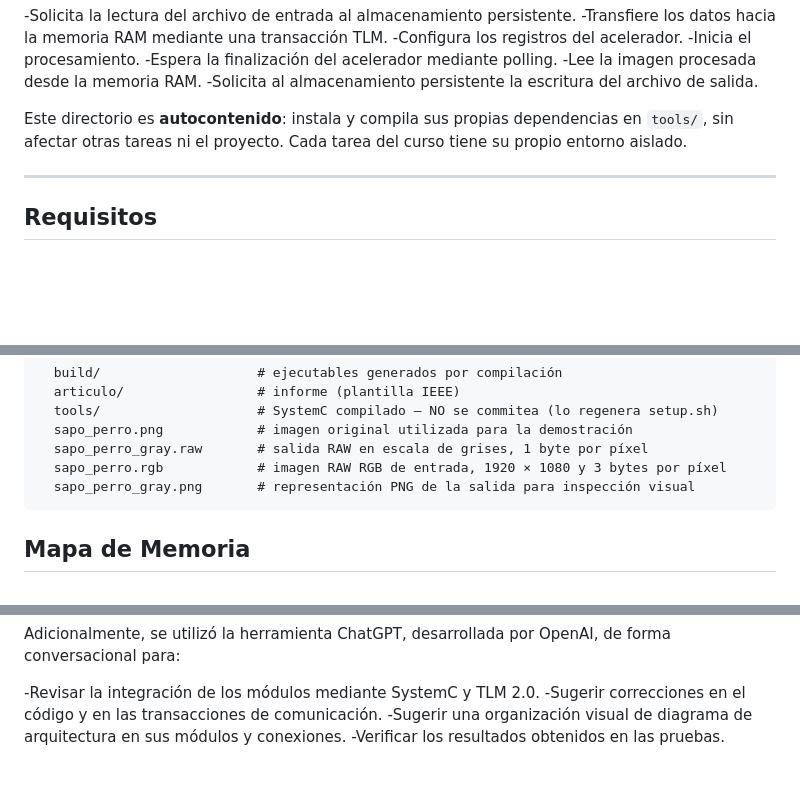
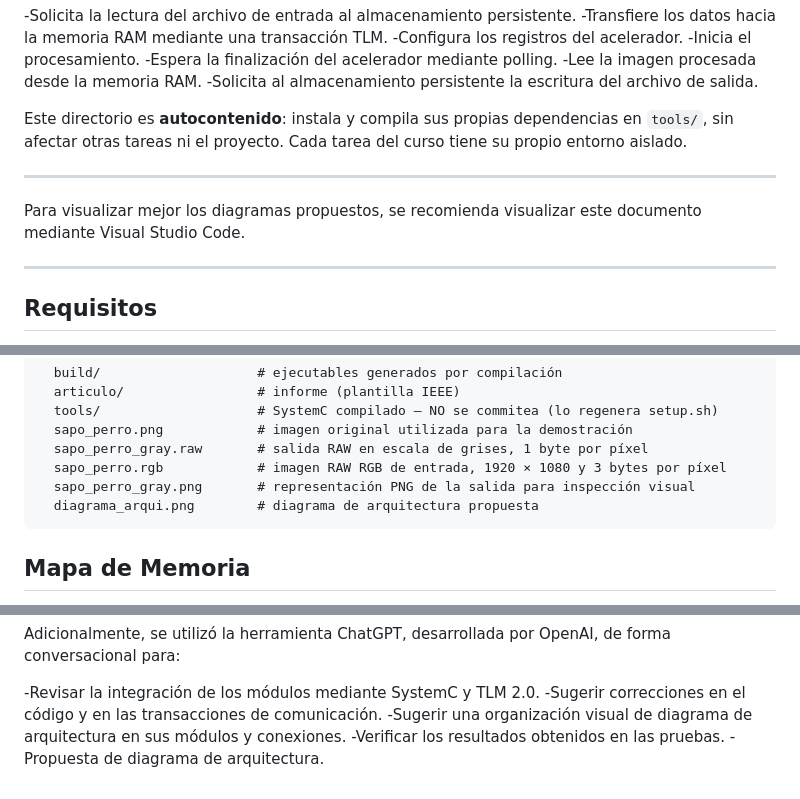
Before and after one commit to TorikTheGreat/MP6160_grupo_5, a Markdown page: tarea_2/README.md, 3 parts joined by grey strips. Drawn GitHub-style; blank space fills up the shorter version.

Commit message:
Update README with diagram viewing recommendations
Added recommendation for viewing diagrams in Visual Studio Code and included a proposed architecture diagram in the documentation.

````diff
--- a/tarea_2/README.md
+++ b/tarea_2/README.md
@@ -21,6 +21,9 @@ su propio entorno aislado.
 
 ---
 
+Para visualizar mejor los diagramas propuestos, se recomienda visualizar este documento mediante Visual Studio Code.
+
+---
 ## Requisitos
 
 - **Linux Debian** o **Ubuntu 24.04** (x86_64). En Windows: WSL2 con Ubuntu. En macOS: VM Linux.
@@ -145,6 +148,7 @@ tarea_2/
   sapo_perro_gray.raw       # salida RAW en escala de grises, 1 byte por píxel
   sapo_perro.rgb            # imagen RAW RGB de entrada, 1920 × 1080 y 3 bytes por píxel
   sapo_perro_gray.png       # representación PNG de la salida para inspección visual
+  diagrama_arqui.png        # diagrama de arquitectura propuesta
 ```
 
 ## Mapa de Memoria
@@ -573,3 +577,4 @@ Adicionalmente, se utilizó la herramienta ChatGPT, desarrollada por OpenAI, de
 -Sugerir correcciones en el código y en las transacciones de comunicación.
 -Sugerir una organización visual de diagrama de arquitectura en sus módulos y conexiones.
 -Verificar los resultados obtenidos en las pruebas.
+-Propuesta de diagrama de arquitectura.
````
